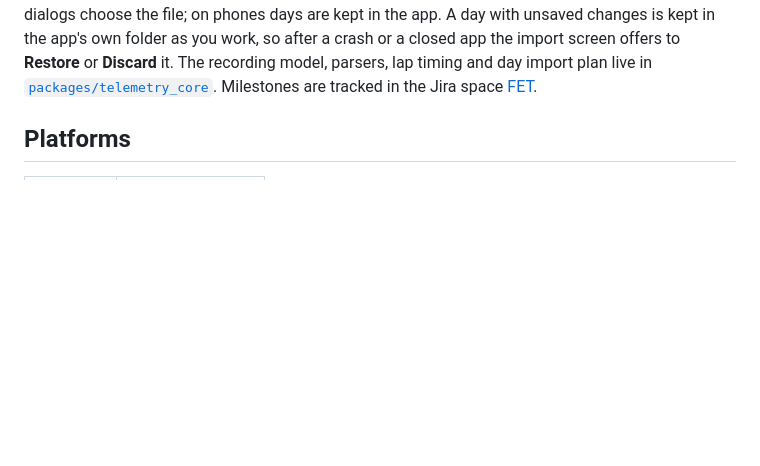
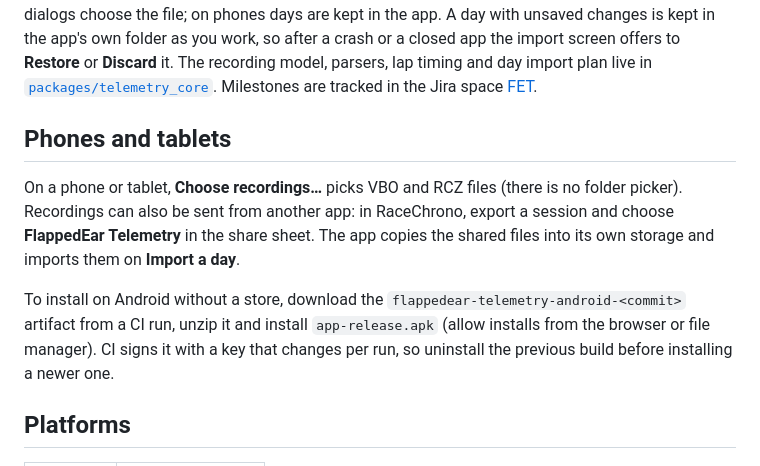
Before and after one commit to FlappedEar/Telemetry, a Markdown page: README.md, the part around the change. Rendered like a GitHub page; blank space fills up the shorter version.

Commit message:
FET-18: document phone import, sharing from RaceChrono and APK install
Co-Authored-By: Claude Opus 5.5 (1M context) <noreply@anthropic.com>
Claude-Session: https://claude.ai/code/session_016TmhgoJX6A7GsmtM6qYPF4

```diff
--- a/README.md
+++ b/README.md
@@ -32,6 +32,20 @@ screen offers to **Restore** or **Discard** it. The
 recording model, parsers, lap timing and day import plan live in
 [`packages/telemetry_core`](packages/telemetry_core/README.md). Milestones are tracked in
 the Jira space [FET](https://kozucharkadiusz.atlassian.net/browse/FET).
+
+## Phones and tablets
+
+On a phone or tablet, **Choose recordings…** picks VBO and RCZ files (there is
+no folder picker). Recordings can also be sent from another app: in
+RaceChrono, export a session and choose **FlappedEar Telemetry** in the share
+sheet. The app copies the shared files into its own storage and imports them
+on **Import a day**.
+
+To install on Android without a store, download the
+`flappedear-telemetry-android-<commit>` artifact from a CI run, unzip it and
+install `app-release.apk` (allow installs from the browser or file manager).
+CI signs it with a key that changes per run, so uninstall the previous build
+before installing a newer one.
 
 ## Platforms
 
```
